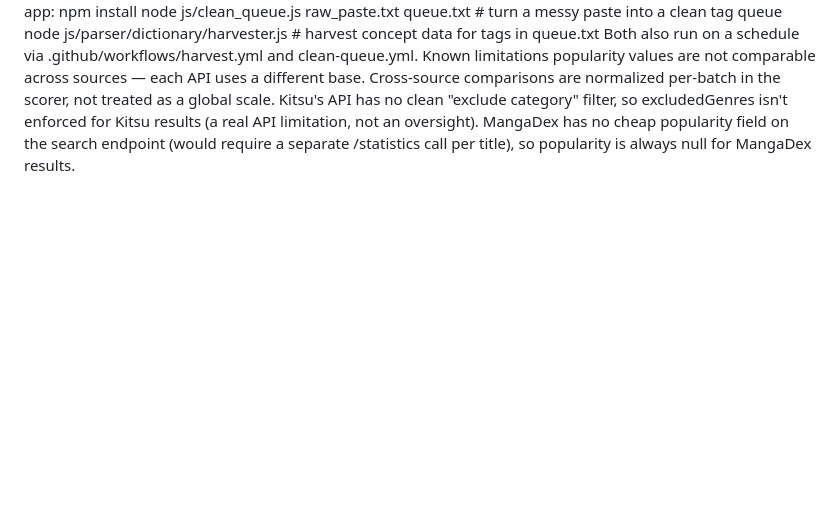
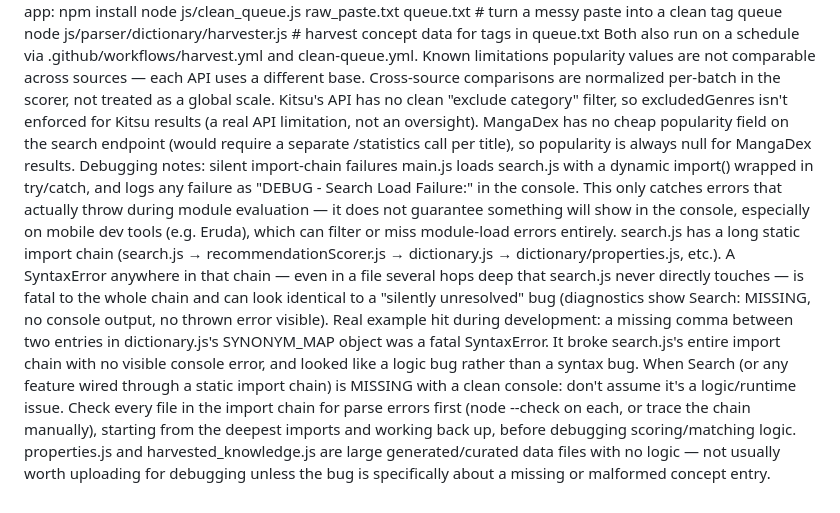
Before and after one commit to YADAV0057/MyManga, a Markdown page: README.md, the part around the change. Drawn GitHub-style; blank space fills up the shorter version.

```diff
--- a/README.md
+++ b/README.md
@@ -97,3 +97,9 @@ Known limitations
 popularity values are not comparable across sources — each API uses a different base. Cross-source comparisons are normalized per-batch in the scorer, not treated as a global scale.
 Kitsu's API has no clean "exclude category" filter, so excludedGenres isn't enforced for Kitsu results (a real API limitation, not an oversight).
 MangaDex has no cheap popularity field on the search endpoint (would require a separate /statistics call per title), so popularity is always null for MangaDex results.
+Debugging notes: silent import-chain failures
+main.js loads search.js with a dynamic import() wrapped in try/catch, and logs any failure as "DEBUG - Search Load Failure:" in the console. This only catches errors that actually throw during module evaluation — it does not guarantee something will show in the console, especially on mobile dev tools (e.g. Eruda), which can filter or miss module-load errors entirely.
+search.js has a long static import chain (search.js → recommendationScorer.js → dictionary.js → dictionary/properties.js, etc.). A SyntaxError anywhere in that chain — even in a file several hops deep that search.js never directly touches — is fatal to the whole chain and can look identical to a "silently unresolved" bug (diagnostics show Search: MISSING, no console output, no thrown error visible).
+Real example hit during development: a missing comma between two entries in dictionary.js's SYNONYM_MAP object was a fatal SyntaxError. It broke search.js's entire import chain with no visible console error, and looked like a logic bug rather than a syntax bug.
+When Search (or any feature wired through a static import chain) is MISSING with a clean console: don't assume it's a logic/runtime issue. Check every file in the import chain for parse errors first (node --check <file> on each, or trace the chain manually), starting from the deepest imports and working back up, before debugging scoring/matching logic.
+properties.js and harvested_knowledge.js are large generated/curated data files with no logic — not usually worth uploading for debugging unless the bug is specifically about a missing or malformed concept entry.
```
